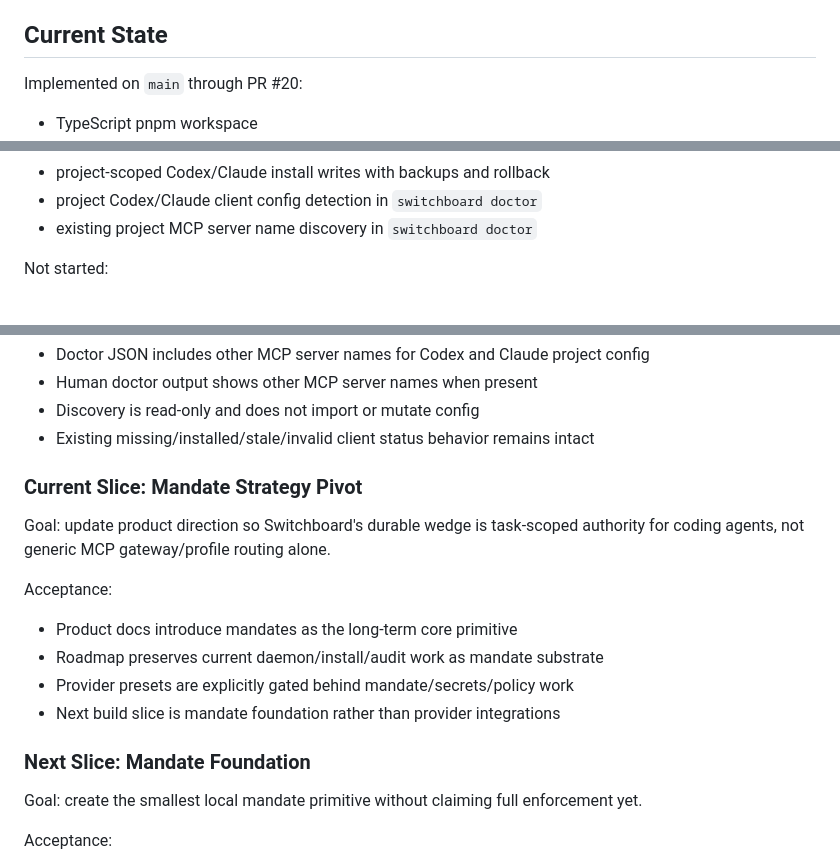
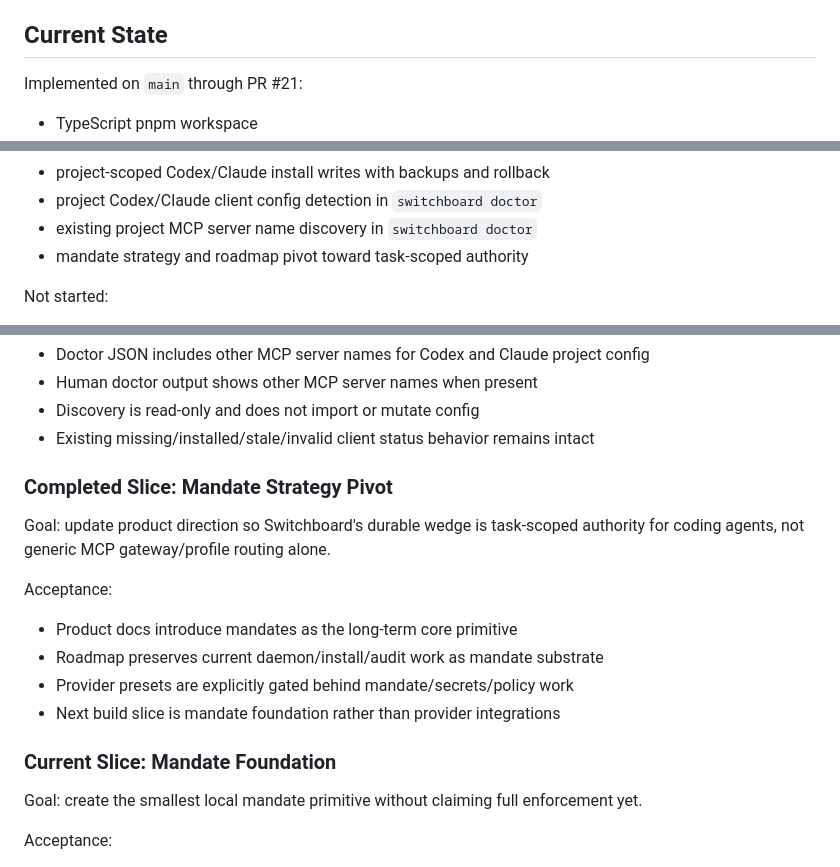
Before and after one commit to wkoverfield/switchboard, a Markdown page: docs/product/roadmap.md, 3 parts joined by grey strips. GitHub-like rendering.

Commit message:
Mark mandate foundation current (#22)

```diff
--- a/docs/product/roadmap.md
+++ b/docs/product/roadmap.md
@@ -40,7 +40,7 @@ Switchboard should win by making delegated coding-agent work bounded:
 
 ## Current State
 
-Implemented on `main` through PR #20:
+Implemented on `main` through PR #21:
 
 - TypeScript pnpm workspace
 - `@switchboard-mcp/cli`
@@ -85,6 +85,7 @@ Implemented on `main` through PR #20:
 - project-scoped Codex/Claude install writes with backups and rollback
 - project Codex/Claude client config detection in `switchboard doctor`
 - existing project MCP server name discovery in `switchboard doctor`
+- mandate strategy and roadmap pivot toward task-scoped authority
 
 Not started:
 
@@ -500,7 +501,7 @@ Acceptance:
 - Discovery is read-only and does not import or mutate config
 - Existing missing/installed/stale/invalid client status behavior remains intact
 
-### Current Slice: Mandate Strategy Pivot
+### Completed Slice: Mandate Strategy Pivot
 
 Goal: update product direction so Switchboard's durable wedge is task-scoped
 authority for coding agents, not generic MCP gateway/profile routing alone.
@@ -512,7 +513,7 @@ Acceptance:
 - Provider presets are explicitly gated behind mandate/secrets/policy work
 - Next build slice is mandate foundation rather than provider integrations
 
-### Next Slice: Mandate Foundation
+### Current Slice: Mandate Foundation
 
 Goal: create the smallest local mandate primitive without claiming full
 enforcement yet.
```
